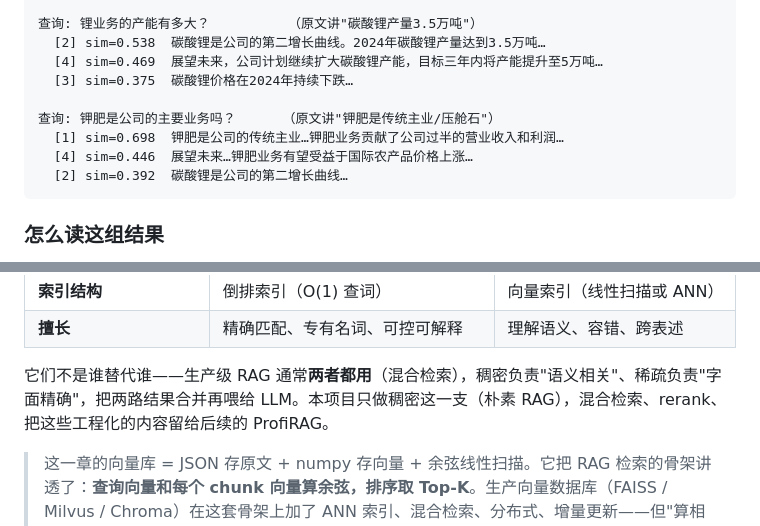
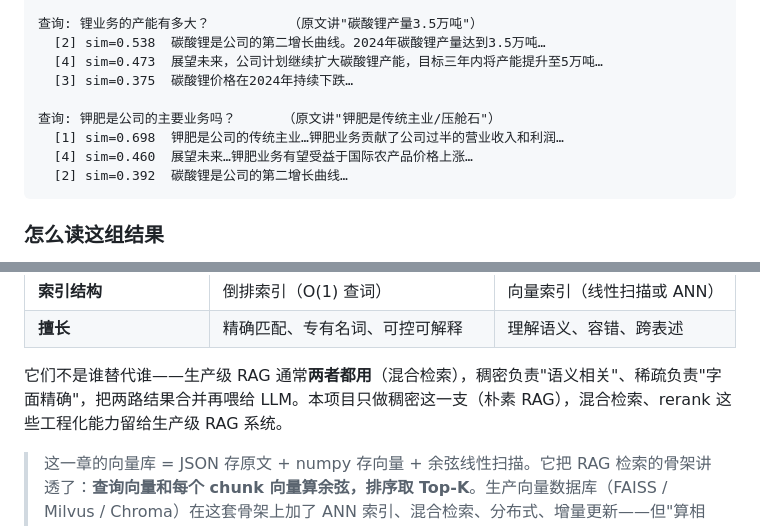
Before and after one commit to alicexl/Mini-RAG, a Markdown page: step3_index/讲稿.md, 2 parts joined by grey strips. Rendered like a GitHub page.

Commit message:
fix(step3): 讲稿刷新方案U数值 + 去 ProfiRAG 引用
step2 方案U重构丢了段落 \n\n → chunk 内容微变 → embedding 变 → 检索 sim 漂移。
重跑 step3 demo 回填（仅 chunk[4] 两处变化，其余数值方案U下不变）：
- 锂产能 [4] 0.469 → 0.473
- 钾肥 [4] 0.446 → 0.460

另：§5 混合检索句"留给后续的 ProfiRAG" → "留给生产级 RAG 系统"
（讲稿正文不提 ProfiRAG，与 step4 边界节处理一致）

Co-Authored-By: Claude <noreply@anthropic.com>

````diff
--- a/step3_index/讲稿.md
+++ b/step3_index/讲稿.md
@@ -113,12 +113,12 @@ order = np.argsort(-sims)[:top_k]    # argsort 默认升序，加个负号变降
 
 查询: 锂业务的产能有多大？          （原文讲"碳酸锂产量3.5万吨"）
   [2] sim=0.538  碳酸锂是公司的第二增长曲线。2024年碳酸锂产量达到3.5万吨…
-  [4] sim=0.469  展望未来，公司计划继续扩大碳酸锂产能，目标三年内将产能提升至5万吨…
+  [4] sim=0.473  展望未来，公司计划继续扩大碳酸锂产能，目标三年内将产能提升至5万吨…
   [3] sim=0.375  碳酸锂价格在2024年持续下跌…
 
 查询: 钾肥是公司的主要业务吗？      （原文讲"钾肥是传统主业/压舱石"）
   [1] sim=0.698  钾肥是公司的传统主业…钾肥业务贡献了公司过半的营业收入和利润…
-  [4] sim=0.446  展望未来…钾肥业务有望受益于国际农产品价格上涨…
+  [4] sim=0.460  展望未来…钾肥业务有望受益于国际农产品价格上涨…
   [2] sim=0.392  碳酸锂是公司的第二增长曲线…
 ```
 
@@ -155,7 +155,7 @@ order = np.argsort(-sims)[:top_k]    # argsort 默认升序，加个负号变降
 | **索引结构** | 倒排索引（O(1) 查词） | 向量索引（线性扫描或 ANN） |
 | **擅长** | 精确匹配、专有名词、可控可解释 | 理解语义、容错、跨表述 |
 
-它们不是谁替代谁——生产级 RAG 通常**两者都用**（混合检索），稠密负责"语义相关"、稀疏负责"字面精确"，把两路结果合并再喂给 LLM。本项目只做稠密这一支（朴素 RAG），混合检索、rerank、把这些工程化的内容留给后续的 ProfiRAG。
+它们不是谁替代谁——生产级 RAG 通常**两者都用**（混合检索），稠密负责"语义相关"、稀疏负责"字面精确"，把两路结果合并再喂给 LLM。本项目只做稠密这一支（朴素 RAG），混合检索、rerank 这些工程化能力留给生产级 RAG 系统。
 
 > 这一章的向量库 = JSON 存原文 + numpy 存向量 + 余弦线性扫描。它把 RAG 检索的骨架讲透了：**查询向量和每个 chunk 向量算余弦，排序取 Top-K**。生产向量数据库（FAISS / Milvus / Chroma）在这套骨架上加了 ANN 索引、混合检索、分布式、增量更新——但"算相似度取 Top-K"这个内核没变。
 
````
